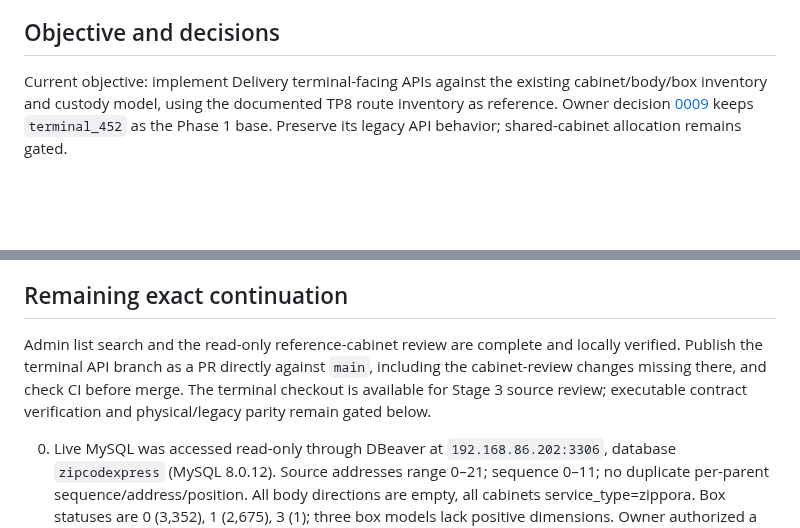
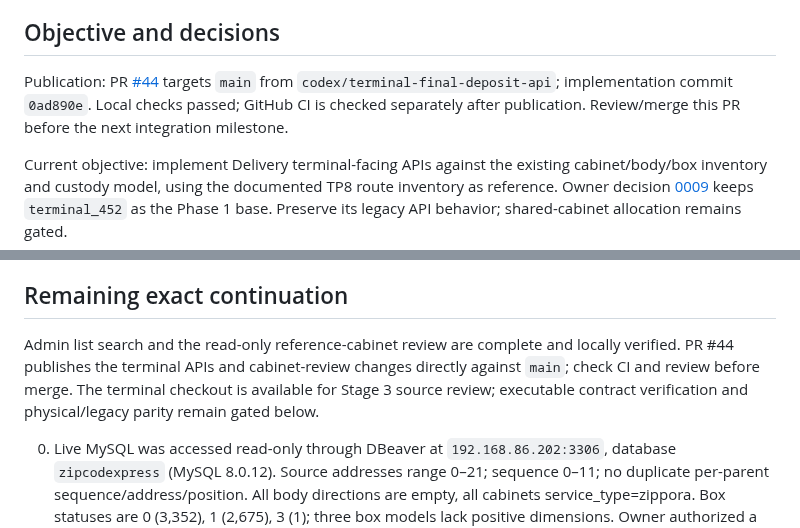
Before and after one commit to zipcodexpress/ZPX_Delivery, a Markdown page: docs/CURRENT_STATUS.md, 2 parts joined by grey strips. GitHub-like rendering; blank space fills up the shorter version.

Commit message:
docs: record terminal API publication PR

```diff
--- a/docs/CURRENT_STATUS.md
+++ b/docs/CURRENT_STATUS.md
@@ -3,6 +3,8 @@
 Date: 2026-09-30. Agent: Codex. Publication branch: `codex/terminal-final-deposit-api`, based on cabinet review commit `31ae210`. Remote `main` at `ad8656e` contains PR #42. PR #43 merged into the old feature branch, so this publication includes its two cabinet-review commits plus terminal API, pairing and final-deposit changes, targeting `main` directly. The pre-existing untracked human notes `docs/PACKAGE_TRACKING_CUSTODY_PLAN.md` and `docs/ZPX_DELIVERY_NEXT_DEVELOPMENT_HANDOFF_09_22.md` remain untouched. Application-server deployment is not part of this publication.
 
 ## Objective and decisions
+
+Publication: PR [#44](https://github.com/zipcodexpress/ZPX_Delivery/pull/44) targets `main` from `codex/terminal-final-deposit-api`; implementation commit `0ad890e`. Local checks passed; GitHub CI is checked separately after publication. Review/merge this PR before the next integration milestone.
 
 Current objective: implement Delivery terminal-facing APIs against the existing cabinet/body/box inventory and custody model, using the documented TP8 route inventory as reference. Owner decision [0009](decisions/0009-terminal-452-locker-setup.md) keeps `terminal_452` as the Phase 1 base. Preserve its legacy API behavior; shared-cabinet allocation remains gated.
 
@@ -46,7 +48,7 @@ Current objective: implement Delivery terminal-facing APIs against the existing
 
 ## Remaining exact continuation
 
-Admin list search and the read-only reference-cabinet review are complete and locally verified. Publish the terminal API branch as a PR directly against `main`, including the cabinet-review changes missing there, and check CI before merge. The terminal checkout is available for Stage 3 source review; executable contract verification and physical/legacy parity remain gated below.
+Admin list search and the read-only reference-cabinet review are complete and locally verified. PR #44 publishes the terminal APIs and cabinet-review changes directly against `main`; check CI and review before merge. The terminal checkout is available for Stage 3 source review; executable contract verification and physical/legacy parity remain gated below.
 
 0. Live MySQL was accessed read-only through DBeaver at `192.168.86.202:3306`, database `zipcodexpress` (MySQL 8.0.12). Source addresses range 0–21; sequence 0–11; no duplicate per-parent sequence/address/position. All body directions are empty, all cabinets service_type=zippora. Box statuses are 0 (3,352), 1 (2,675), 3 (1); three box models lack positive dimensions. Owner authorized a local historical copy and it is complete. Source rows are reference only; reconcile ownership, hardware identity, source dimensions/units and profile before any physical mapping. No real locker test.
 1. Terminal source review at clean `0494a99`: `ExpressBoxService` sends form POSTs to `{Api_Host}/cabinet/zippora/{action}` and deserializes `ret/msg/data` via `DataContractJsonSerializer`. `getBoxConfig` maps `data.boxConfig.cabinets[].boxes[]`; C# distinguishes `sequence`, `lockAddr`, `boxAddr`, row/column, `bodyId`, `boxId` and string `isAllocable`. Factory selects `v1`, `v2` or `test`; V2 adds one to `boxAddr` before its wire command, V1 passes it through. No universal door range is yet verified. `InitBoxModel` assigns received config without structural validation. Delivery has a separate config projection, but its JSON envelope and some field types differ from this terminal DTO. Keep the existing terminal API path intact.
```
